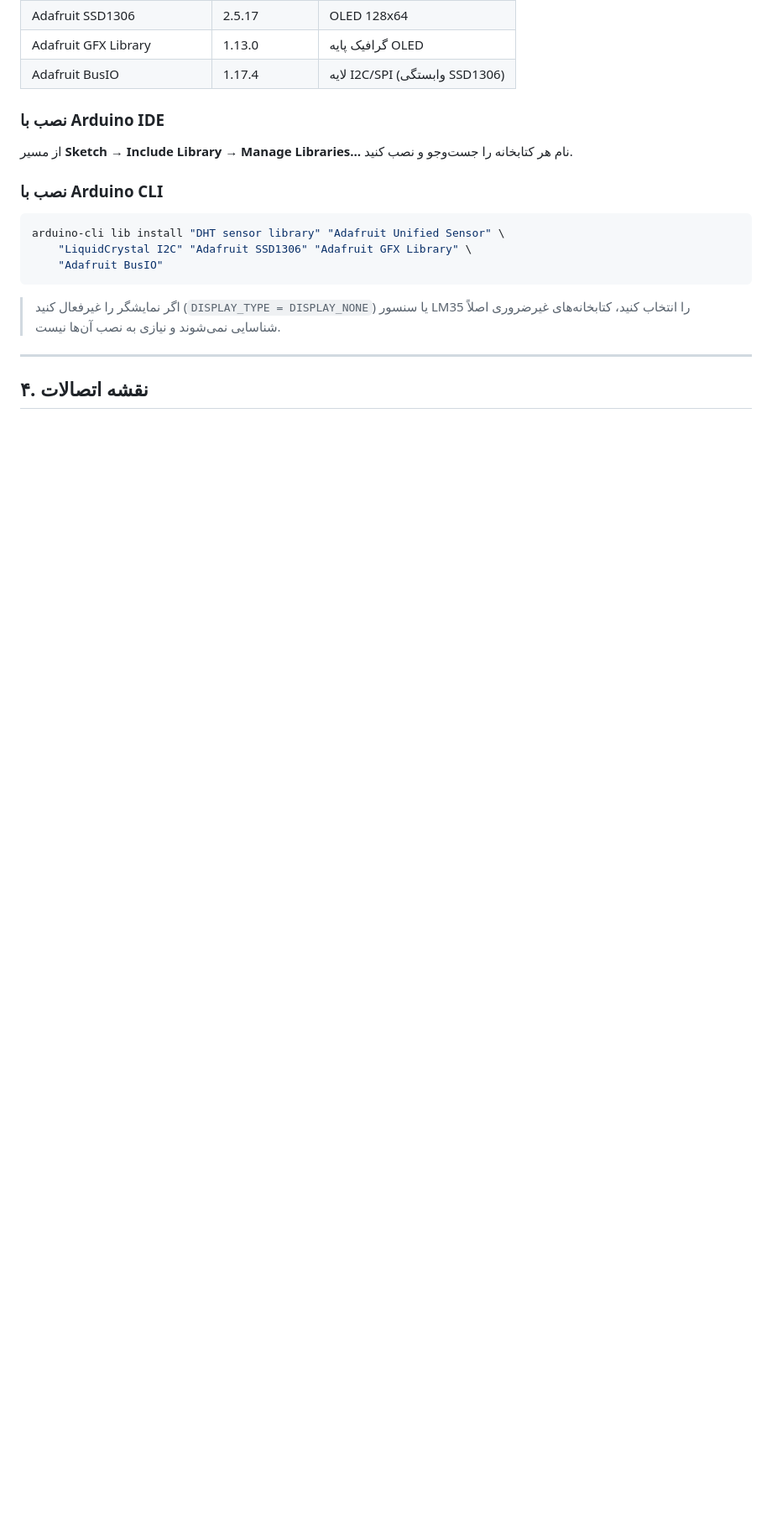
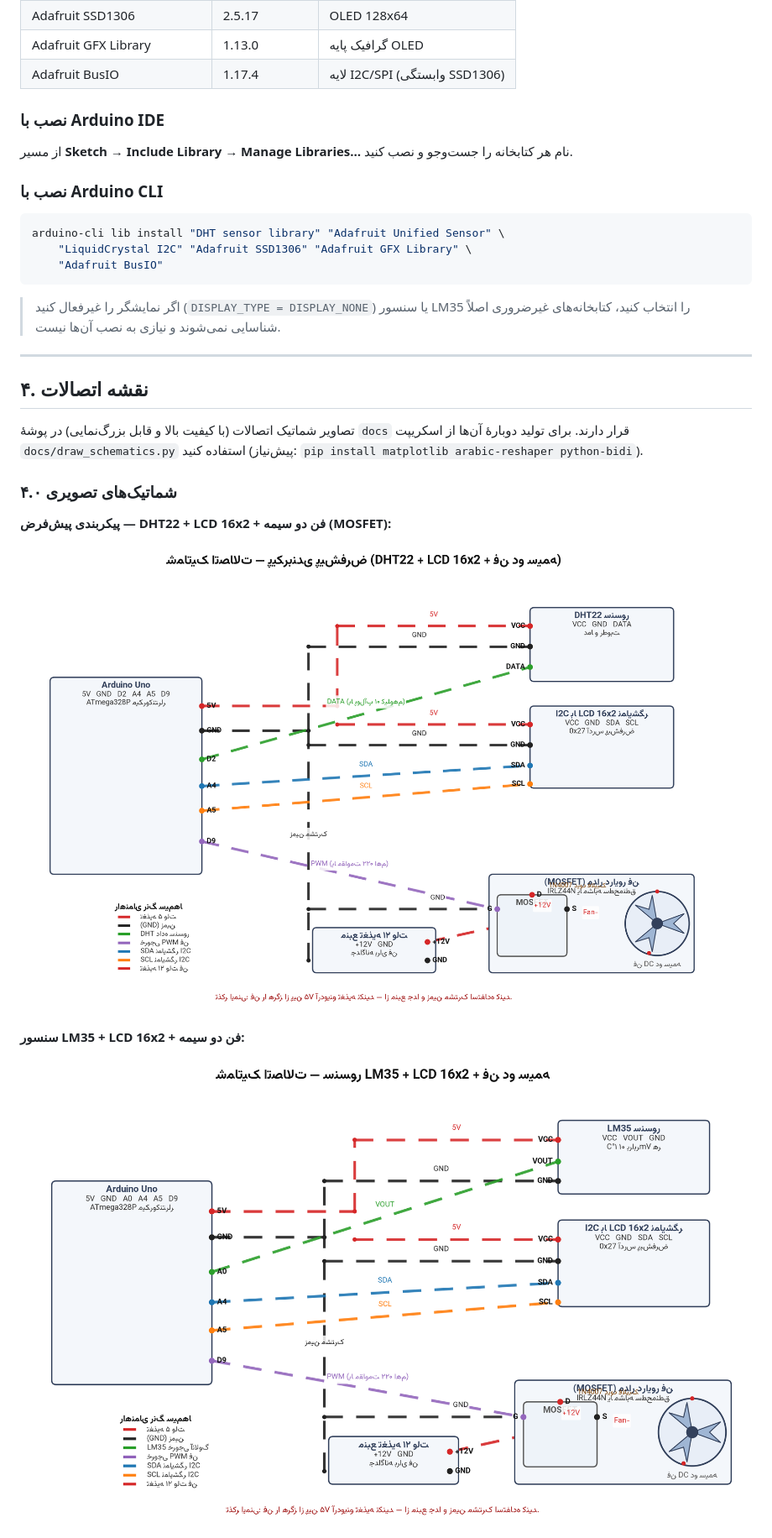
Before and after one commit to khajavy8056/Ardiono, a Markdown page: README.md, the part around one of its changes. Shown at 84% size. Rendered like a GitHub page; pictures changed too: docs/schematic-default.png (added), docs/schematic-lm35.png (added); blank space fills up the shorter version.

Commit message:
افزودن شماتیک‌های تصویری اتصالات (پیش‌فرض، LM35، فن چهار سیمه)
Co-authored-by: arena-agent <297053741+arena-agent@users.noreply.github.com>

```diff
--- a/README.md
+++ b/README.md
@@ -104,3 +104,18 @@ arduino-cli lib install "DHT sensor library" "Adafruit Unified Sensor" \
 ---
 
 ## ۴. نقشه اتصالات
+
+تصاویر شماتیک اتصالات (با کیفیت بالا و قابل بزرگ‌نمایی) در پوشهٔ `docs` قرار
+دارند. برای تولید دوبارهٔ آن‌ها از اسکریپت `docs/draw_schematics.py` استفاده
+کنید (پیش‌نیاز: `pip install matplotlib arabic-reshaper python-bidi`).
+
+### ۴.۰ شماتیک‌های تصویری
+
+**پیکربندی پیش‌فرض — DHT22 + LCD 16x2 + فن دو سیمه (MOSFET):**
+
+![شماتیک پیکربندی پیش‌فرض](docs/schematic-default.png)
+
+**سنسور LM35 + LCD 16x2 + فن دو سیمه:**
+
+![شماتیک پیکربندی LM35](docs/schematic-lm35.png)
+
```
Also changed, not shown: other parts of README.md (+9 -0 lines), docs/schematic-4wire.png (added), 3 other files.
